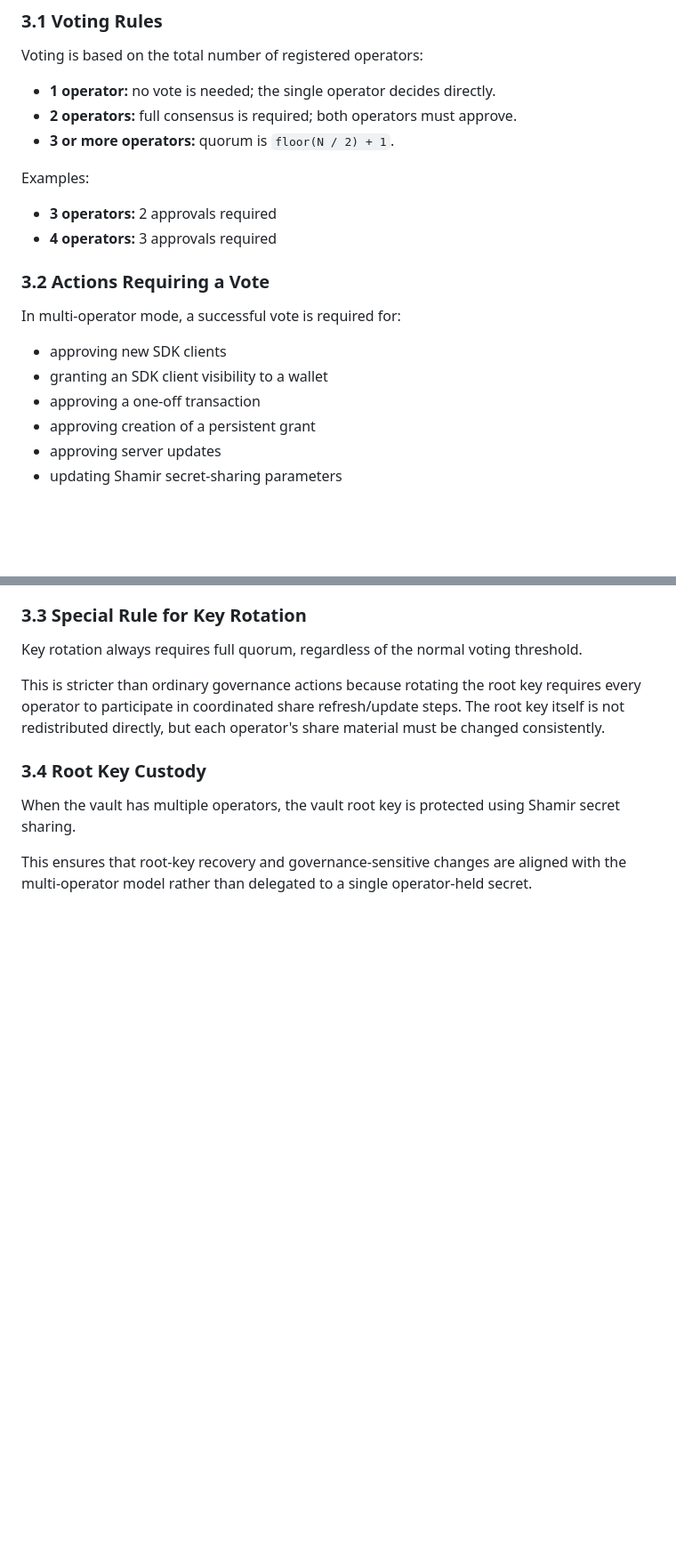
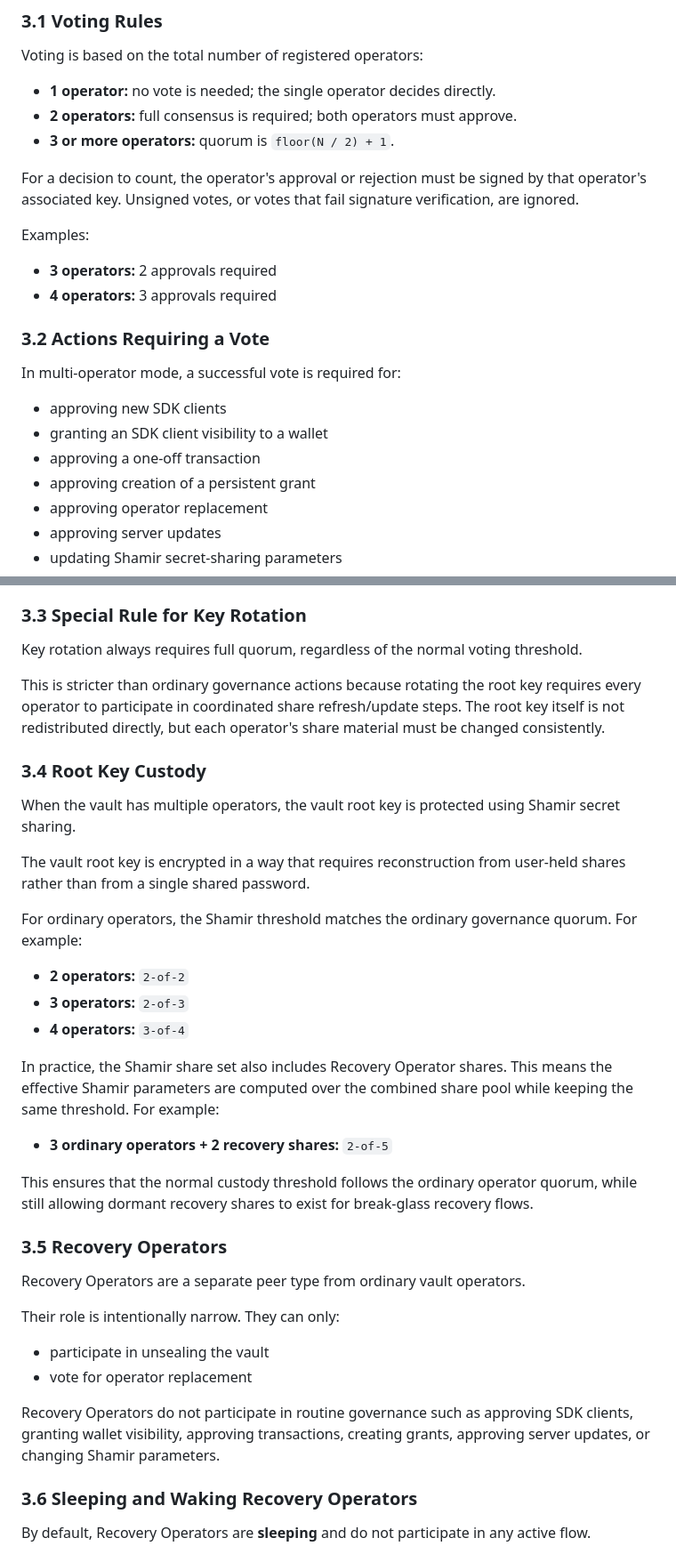
Before and after one commit to MarketTakers/arbiter, a Markdown page: ARCHITECTURE.md, 2 parts joined by grey strips. Shown at 89% size. Rendered like a GitHub page; blank space fills up the shorter version.

```diff
--- a/ARCHITECTURE.md
+++ b/ARCHITECTURE.md
@@ -54,6 +55,8 @@ Voting is based on the total number of registered operators:
 - **2 operators:** full consensus is required; both operators must approve.
 - **3 or more operators:** quorum is `floor(N / 2) + 1`.
 
+For a decision to count, the operator's approval or rejection must be signed by that operator's associated key. Unsigned votes, or votes that fail signature verification, are ignored.
+
 Examples:
 
 - **3 operators:** 2 approvals required
@@ -67,6 +70,7 @@ In multi-operator mode, a successful vote is required for:
 - granting an SDK client visibility to a wallet
 - approving a one-off transaction
 - approving creation of a persistent grant
+- approving operator replacement
 - approving server updates
 - updating Shamir secret-sharing parameters
 
@@ -80,4 +84,32 @@ This is stricter than ordinary governance actions because rotating the root key
 
 When the vault has multiple operators, the vault root key is protected using Shamir secret sharing.
 
-This ensures that root-key recovery and governance-sensitive changes are aligned with the multi-operator model rather than delegated to a single operator-held secret.
+The vault root key is encrypted in a way that requires reconstruction from user-held shares rather than from a single shared password.
+
+For ordinary operators, the Shamir threshold matches the ordinary governance quorum. For example:
+
+- **2 operators:** `2-of-2`
+- **3 operators:** `2-of-3`
+- **4 operators:** `3-of-4`
+
+In practice, the Shamir share set also includes Recovery Operator shares. This means the effective Shamir parameters are computed over the combined share pool while keeping the same threshold. For example:
+
+- **3 ordinary operators + 2 recovery shares:** `2-of-5`
+
+This ensures that the normal custody threshold follows the ordinary operator quorum, while still allowing dormant recovery shares to exist for break-glass recovery flows.
+
+### 3.5 Recovery Operators
+
+Recovery Operators are a separate peer type from ordinary vault operators.
+
+Their role is intentionally narrow. They can only:
+
+- participate in unsealing the vault
+- vote for operator replacement
+
+Recovery Operators do not participate in routine governance such as approving SDK clients, granting wallet visibility, approving transactions, creating grants, approving server updates, or changing Shamir parameters.
+
+### 3.6 Sleeping and Waking Recovery Operators
+
+By default, Recovery Operators are **sleeping** and do not participate in any active flow.
+
```
Also changed, not shown: other parts of ARCHITECTURE.md (+70 -0 lines).
